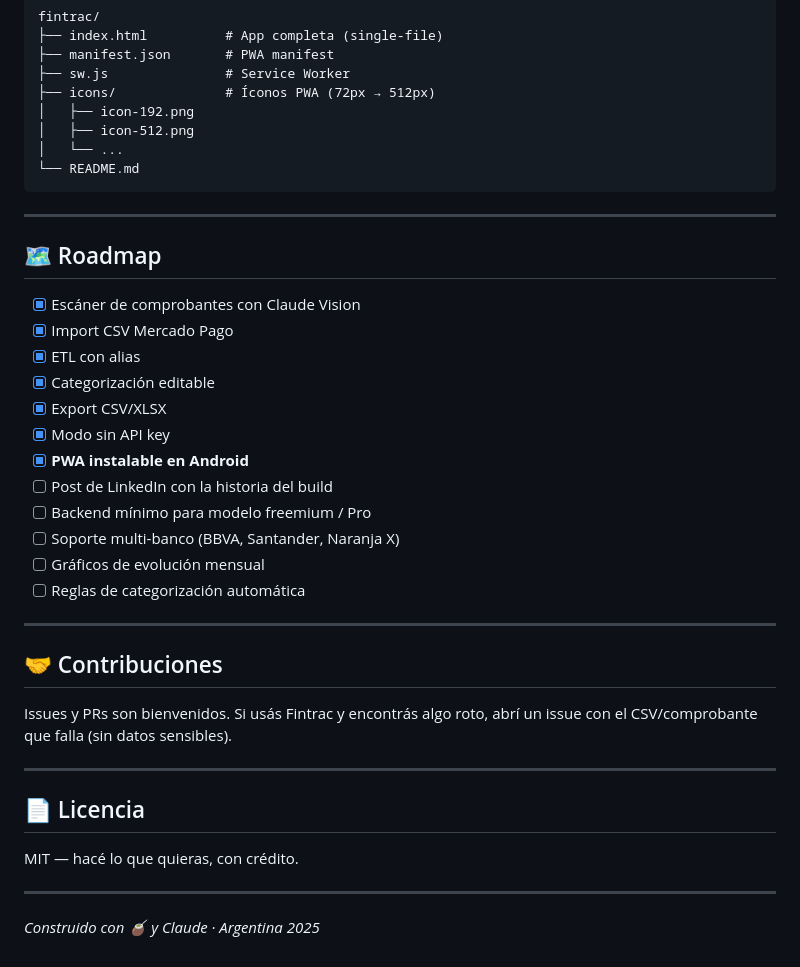
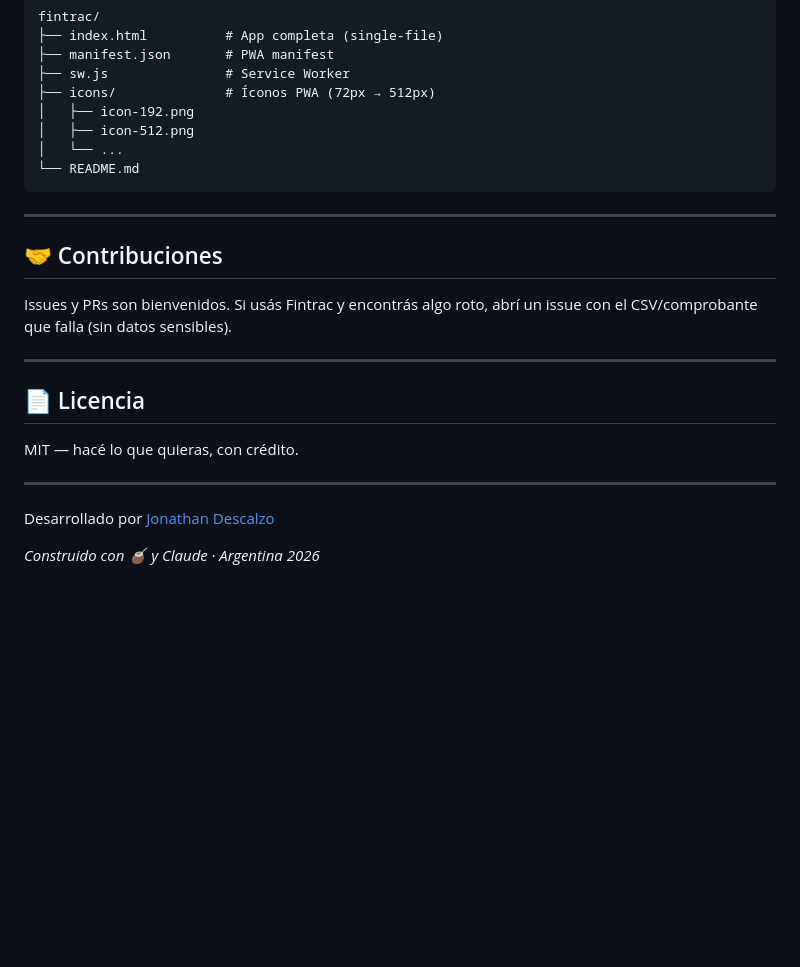
Before and after one commit to j-descalzo/fintrac, a Markdown page: README.md, the part around the change. Rendered like a GitHub page; blank space fills up the shorter version.

```diff
--- a/README.md
+++ b/README.md
@@ -99,23 +99,6 @@ fintrac/
 
 ---
 
-## 🗺️ Roadmap
-
-- [x] Escáner de comprobantes con Claude Vision
-- [x] Import CSV Mercado Pago
-- [x] ETL con alias
-- [x] Categorización editable
-- [x] Export CSV/XLSX
-- [x] Modo sin API key
-- [x] **PWA instalable en Android**
-- [ ] Post de LinkedIn con la historia del build
-- [ ] Backend mínimo para modelo freemium / Pro
-- [ ] Soporte multi-banco (BBVA, Santander, Naranja X)
-- [ ] Gráficos de evolución mensual
-- [ ] Reglas de categorización automática
-
----
-
 ## 🤝 Contribuciones
 
 Issues y PRs son bienvenidos. Si usás Fintrac y encontrás algo roto, abrí un issue con el CSV/comprobante que falla (sin datos sensibles).
@@ -128,4 +111,6 @@ MIT — hacé lo que quieras, con crédito.
 
 ---
 
-*Construido con 🧉 y Claude · Argentina 2025*
+Desarrollado por [Jonathan Descalzo](https://www.linkedin.com/in/jonathan-d-35201a107/)
+
+*Construido con 🧉 y Claude · Argentina 2026*
```
